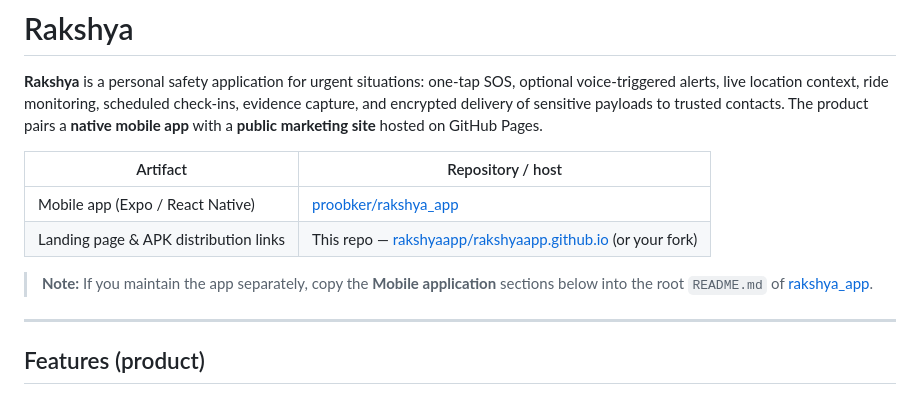
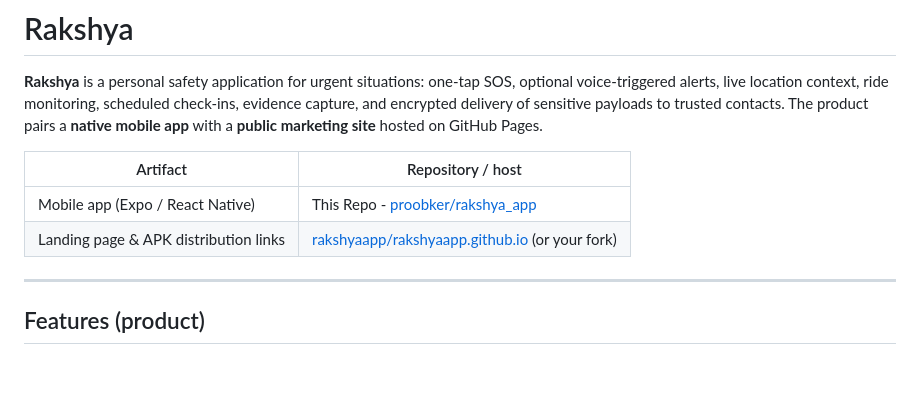
Before and after one commit to proobker/rakshya_app, a Markdown page: README.md, the part around the change. Rendered like a GitHub page; blank space fills up the shorter version.

Commit message:
Revise README with comprehensive application details
Updated the README to include a detailed overview of the Rakshya application, its features, tech stack, architecture, repository layout, local development instructions, marketing site information, safety compliance, and links.

```diff
--- a/README.md
+++ b/README.md
@@ -4,10 +4,8 @@
 
 | Artifact | Repository / host |
 | -------- | ----------------- |
-| Mobile app (Expo / React Native) | [proobker/rakshya_app](https://github.com/proobker/rakshya_app) |
-| Landing page & APK distribution links | This repo — [rakshyaapp/rakshyaapp.github.io](https://github.com/rakshyaapp/rakshyaapp.github.io) (or your fork) |
-
-> **Note:** If you maintain the app separately, copy the **Mobile application** sections below into the root `README.md` of [rakshya_app](https://github.com/proobker/rakshya_app).
+| Mobile app (Expo / React Native) | This Repo - [proobker/rakshya_app](https://github.com/proobker/rakshya_app) |
+| Landing page & APK distribution links | [rakshyaapp/rakshyaapp.github.io](https://github.com/rakshyaapp/rakshyaapp.github.io) (or your fork) |
 
 ---
 
```
